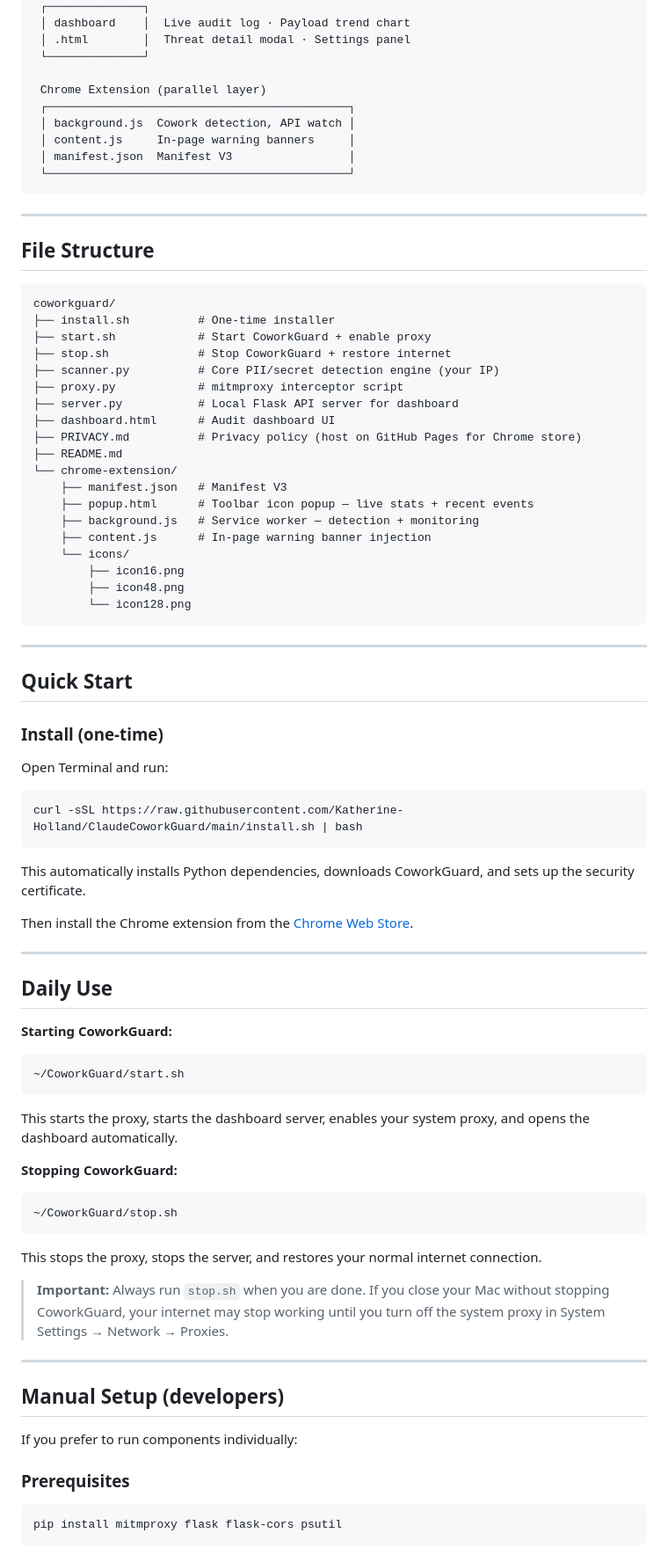
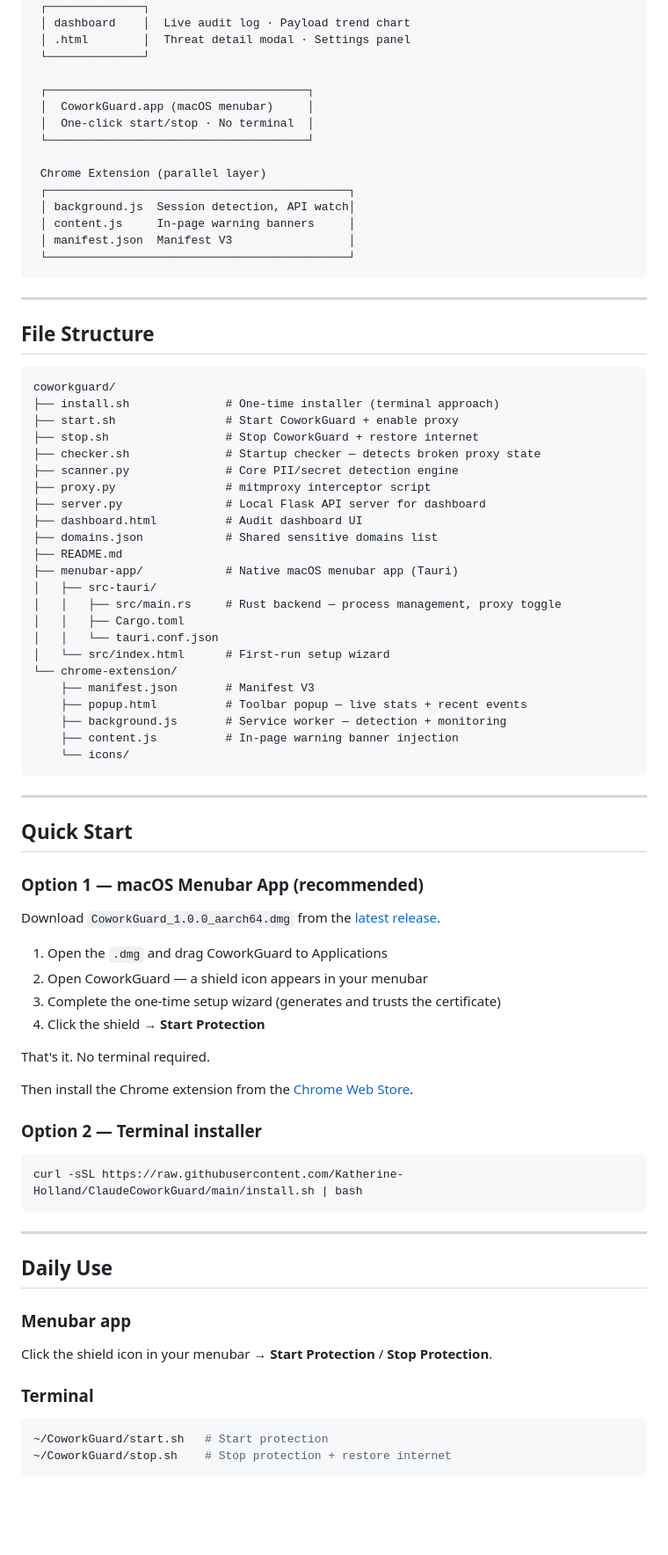
Before and after one commit to Katherine-Holland/ClaudeCoworkGuard, a Markdown page: README.md, the part around one of its changes. Shown at 88% size. Drawn GitHub-style; blank space fills up the shorter version.

Commit message:
update readme with new .dmg release instructions

````diff
--- a/README.md
+++ b/README.md
@@ -119,9 +119,14 @@ Browser / AI Agent Tools
  │ .html        │  Threat detail modal · Settings panel
  └──────────────┘
 
+ ┌──────────────────────────────────────┐
+ │  CoworkGuard.app (macOS menubar)     │
+ │  One-click start/stop · No terminal  │
+ └──────────────────────────────────────┘
+
  Chrome Extension (parallel layer)
  ┌────────────────────────────────────────────┐
- │ background.js  Cowork detection, API watch │
+ │ background.js  Session detection, API watch│
  │ content.js     In-page warning banners     │
  │ manifest.json  Manifest V3                 │
  └────────────────────────────────────────────┘
@@ -133,69 +138,63 @@ Browser / AI Agent Tools
 
 ```
 coworkguard/
-├── install.sh          # One-time installer
-├── start.sh            # Start CoworkGuard + enable proxy
-├── stop.sh             # Stop CoworkGuard + restore internet
-├── scanner.py          # Core PII/secret detection engine (your IP)
-├── proxy.py            # mitmproxy interceptor script
-├── server.py           # Local Flask API server for dashboard
-├── dashboard.html      # Audit dashboard UI
-├── PRIVACY.md          # Privacy policy (host on GitHub Pages for Chrome store)
+├── install.sh              # One-time installer (terminal approach)
+├── start.sh                # Start CoworkGuard + enable proxy
+├── stop.sh                 # Stop CoworkGuard + restore internet
+├── checker.sh              # Startup checker — detects broken proxy state
+├── scanner.py              # Core PII/secret detection engine
+├── proxy.py                # mitmproxy interceptor script
+├── server.py               # Local Flask API server for dashboard
+├── dashboard.html          # Audit dashboard UI
+├── domains.json            # Shared sensitive domains list
 ├── README.md
+├── menubar-app/            # Native macOS menubar app (Tauri)
+│   ├── src-tauri/
+│   │   ├── src/main.rs     # Rust backend — process management, proxy toggle
+│   │   ├── Cargo.toml
+│   │   └── tauri.conf.json
+│   └── src/index.html      # First-run setup wizard
 └── chrome-extension/
-    ├── manifest.json   # Manifest V3
-    ├── popup.html      # Toolbar icon popup — live stats + recent events
-    ├── background.js   # Service worker — detection + monitoring
-    ├── content.js      # In-page warning banner injection
+    ├── manifest.json       # Manifest V3
+    ├── popup.html          # Toolbar popup — live stats + recent events
+    ├── background.js       # Service worker — detection + monitoring
+    ├── content.js          # In-page warning banner injection
     └── icons/
-        ├── icon16.png
-        ├── icon48.png
-        └── icon128.png
 ```
 
 ---
 
 ## Quick Start
 
-### Install (one-time)
+### Option 1 — macOS Menubar App (recommended)
 
-Open Terminal and run:
+Download `CoworkGuard_1.0.0_aarch64.dmg` from the [latest release](https://github.com/Katherine-Holland/ClaudeCoworkGuard/releases).
+
+1. Open the `.dmg` and drag CoworkGuard to Applications
+2. Open CoworkGuard — a shield icon appears in your menubar
+3. Complete the one-time setup wizard (generates and trusts the certificate)
+4. Click the shield → **Start Protection**
+
+That's it. No terminal required.
+
+Then install the Chrome extension from the [Chrome Web Store](https://chrome.google.com/webstore/detail/coworkguard).
+
+### Option 2 — Terminal installer
 
 ```bash
 curl -sSL https://raw.githubusercontent.com/Katherine-Holland/ClaudeCoworkGuard/main/install.sh | bash
 ```
 
-This automatically installs Python dependencies, downloads CoworkGuard, and sets up the security certificate.
-
-Then install the Chrome extension from the [Chrome Web Store](https://chrome.google.com/webstore/detail/coworkguard).
-
 ---
 
 ## Daily Use
 
-**Starting CoworkGuard:**
+### Menubar app
+Click the shield icon in your menubar → **Start Protection** / **Stop Protection**.
+
+### Terminal
 ```bash
-~/CoworkGuard/start.sh
-```
-This starts the proxy, starts the dashboard server, enables your system proxy, and opens the dashboard automatically.
-
-**Stopping CoworkGuard:**
-```bash
-~/CoworkGuard/stop.sh
-```
-This stops the proxy, stops the server, and restores your normal internet connection.
-
-> **Important:** Always run `stop.sh` when you are done. If you close your Mac without stopping CoworkGuard, your internet may stop working until you turn off the system proxy in System Settings → Network → Proxies.
-
----
-
-## Manual Setup (developers)
-
-If you prefer to run components individually:
-
-### Prerequisites
-
-```bash
-pip install mitmproxy flask flask-cors psutil
+~/CoworkGuard/start.sh   # Start protection
+~/CoworkGuard/stop.sh    # Stop protection + restore internet
 ```
 
````
Also changed, not shown: other parts of README.md (+15 -60 lines).
